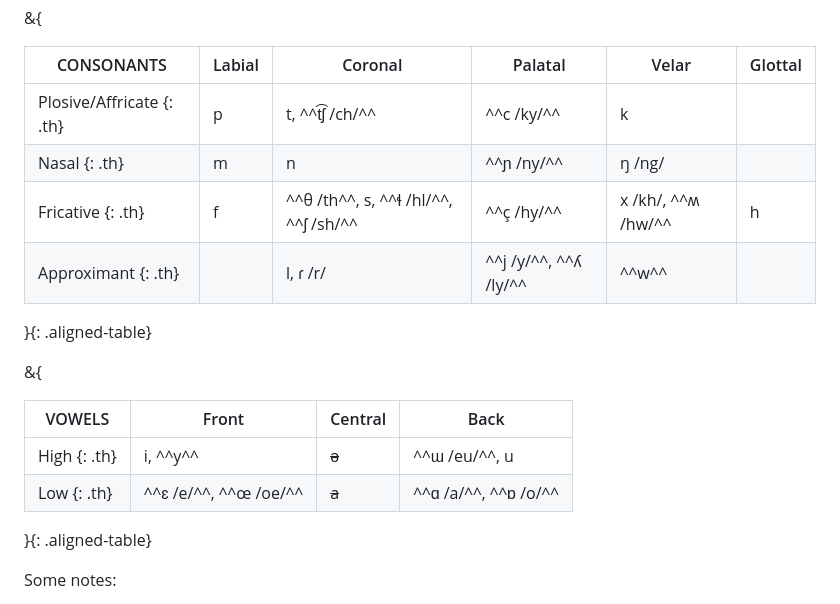
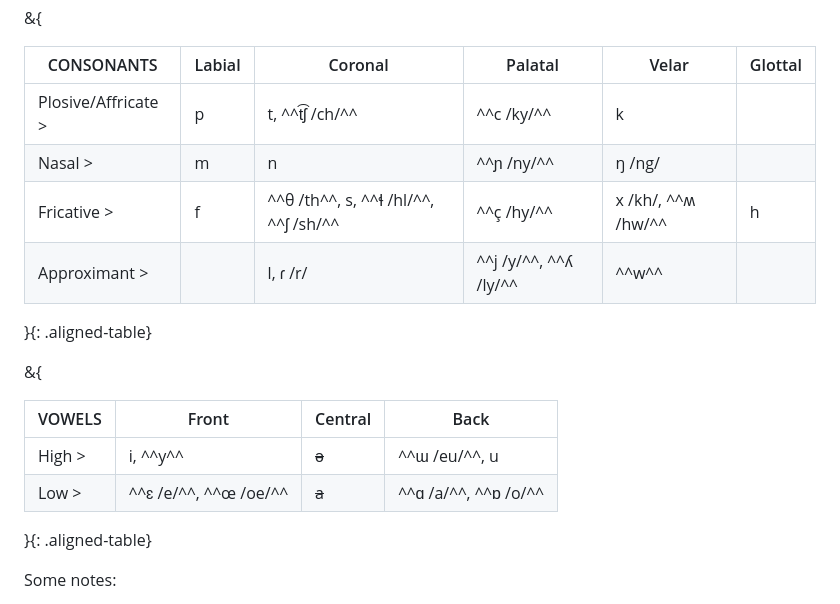
Before and after one commit to neta-elad/conproj-a, a Markdown page: book/description.md, the part around the change. Rendered like a GitHub page.

```diff
--- a/book/description.md
+++ b/book/description.md
@@ -96,10 +96,10 @@ red sounds only exist in the proto-language.
 
 | CONSONANTS | Labial | Coronal | Palatal | Velar | Glottal |
 |------------|--------|---------|---------|-------|---------|
-| Plosive/Affricate {: .th}| p | t, ^^t͡ʃ /ch/^^ | ^^c /ky/^^ | k | |
-| Nasal {: .th}| m | n | ^^ɲ /ny/^^ | ŋ /ng/ | |
-| Fricative {: .th}| f | ^^θ /th^^, s, ^^ɬ /hl/^^, ^^ʃ /sh/^^ | ^^ç /hy/^^ | x /kh/, ^^ʍ /hw/^^ | h |
-| Approximant {: .th}| | l, ɾ /r/ | ^^j /y/^^, ^^ʎ /ly/^^ | ^^w^^ | |
+| Plosive/Affricate >| p | t, ^^t͡ʃ /ch/^^ | ^^c /ky/^^ | k | |
+| Nasal >| m | n | ^^ɲ /ny/^^ | ŋ /ng/ | |
+| Fricative >| f | ^^θ /th^^, s, ^^ɬ /hl/^^, ^^ʃ /sh/^^ | ^^ç /hy/^^ | x /kh/, ^^ʍ /hw/^^ | h |
+| Approximant >| | l, ɾ /r/ | ^^j /y/^^, ^^ʎ /ly/^^ | ^^w^^ | |
 
 }{: .aligned-table}
 
@@ -107,8 +107,8 @@ red sounds only exist in the proto-language.
 
 | VOWELS | Front | Central | Back |
 |--------|-------|---------|------|
-| High {: .th}| i, ^^y^^ | ~~ə~~ | ^^ɯ /eu/^^, u |
-| Low {: .th} | ^^ɛ /e/^^, ^^œ /oe/^^ | ~~a~~ | ^^ɑ /a/^^, ^^ɒ /o/^^ |
+| High >| i, ^^y^^ | ~~ə~~ | ^^ɯ /eu/^^, u |
+| Low > | ^^ɛ /e/^^, ^^œ /oe/^^ | ~~a~~ | ^^ɑ /a/^^, ^^ɒ /o/^^ |
 
 }{: .aligned-table}
 
```
Also changed, not shown: book/description/tables.md (+51 -51 lines).
